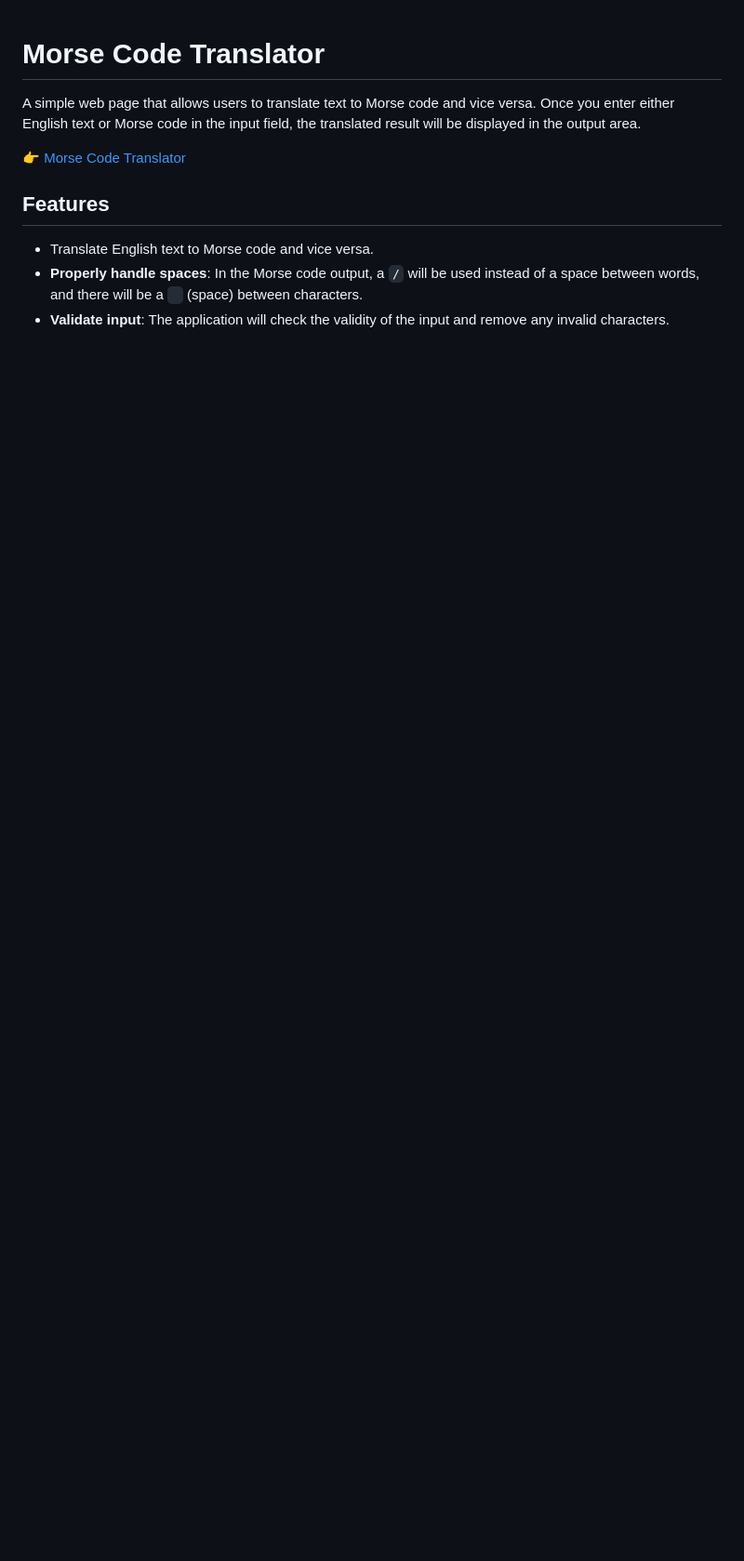
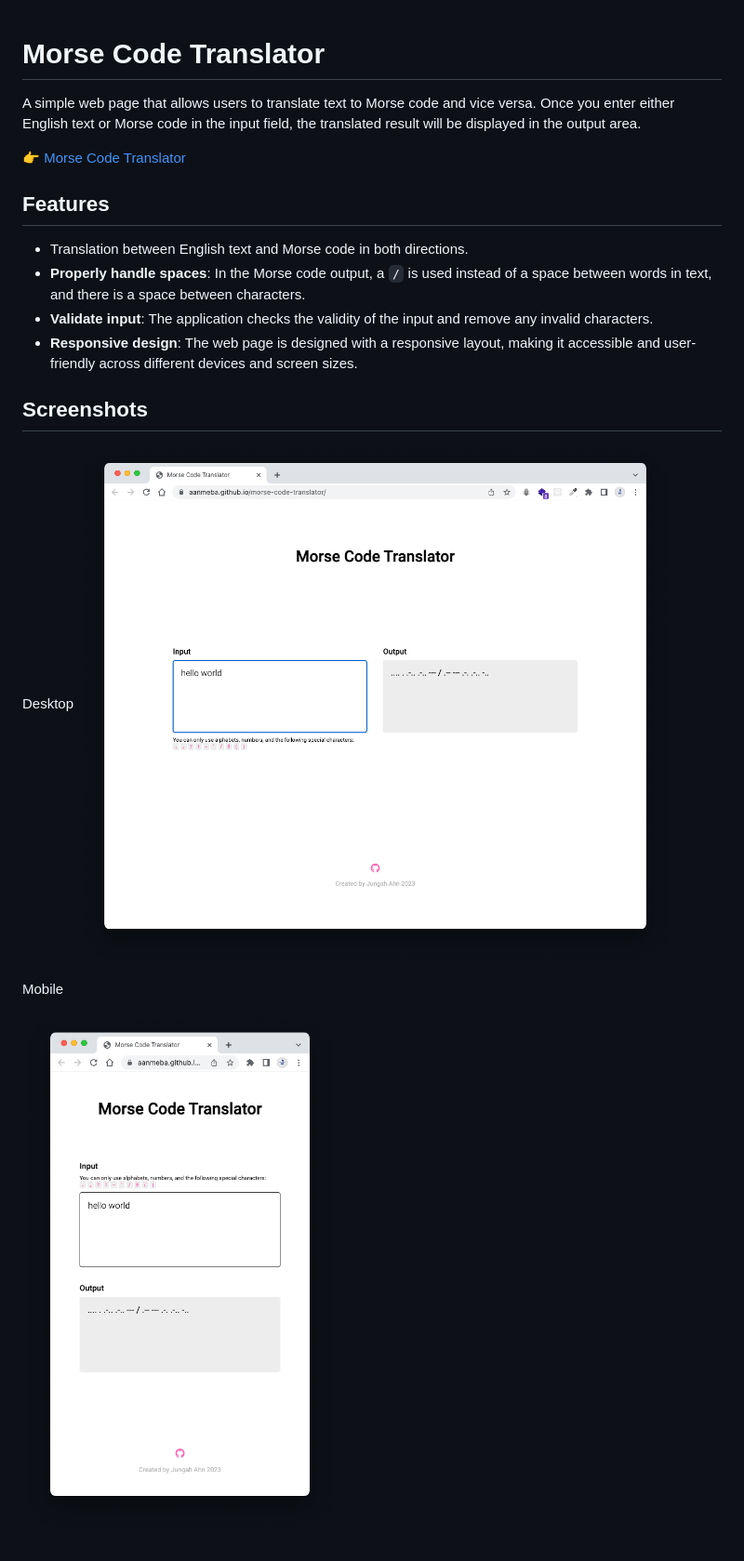
Before and after one commit to aanmeba/morse-code-translator, a Markdown page: README.md, the part around the change. Shown: that part at 93% size. Drawn GitHub-style; pictures changed too: screenshots/desktop.png (added), screenshots/mobile.png (added); blank space fills up the shorter version.

```diff
--- a/README.md
+++ b/README.md
@@ -6,6 +6,16 @@ A simple web page that allows users to translate text to Morse code and vice ver
 
 ## Features
 
-- Translate English text to Morse code and vice versa.
-- **Properly handle spaces**: In the Morse code output, a `/` will be used instead of a space between words, and there will be a ` ` (space) between characters.
-- **Validate input**: The application will check the validity of the input and remove any invalid characters.
+- Translation between English text and Morse code in both directions.
+- **Properly handle spaces**: In the Morse code output, a `/` is used instead of a space between words in text, and there is a space between characters.
+- **Validate input**: The application checks the validity of the input and remove any invalid characters.
+- **Responsive design**: The web page is designed with a responsive layout, making it accessible and user-friendly across different devices and screen sizes.
+
+## Screenshots
+
+Desktop
+![](./screenshots/desktop.png)
+
+Mobile
+
+![](./screenshots/mobile.png)
```
